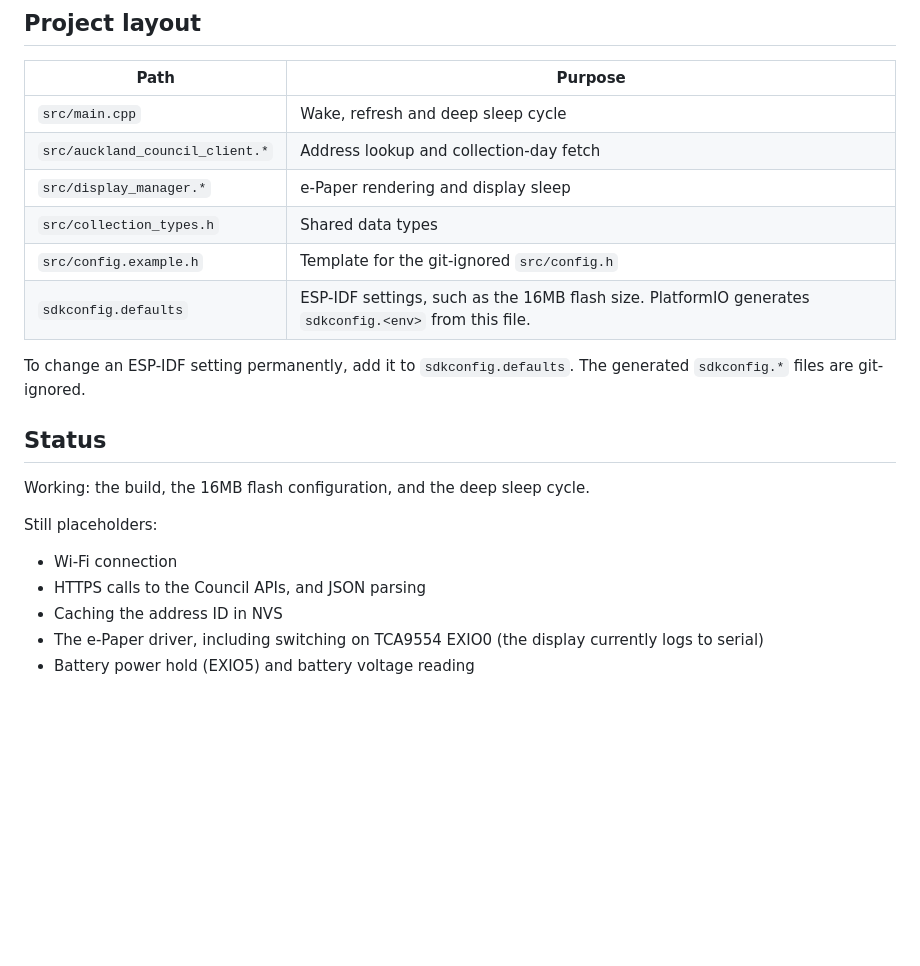
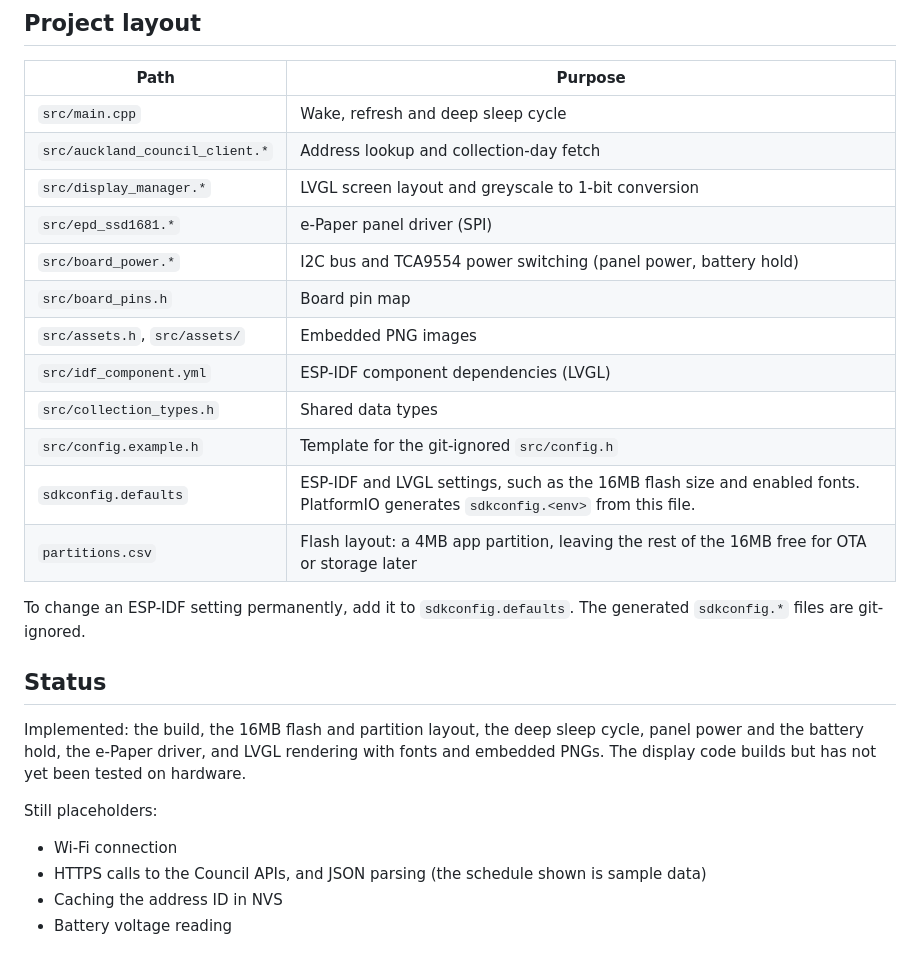
Before and after one commit to alizaliz/esp-ePaper-bin-tracker, a Markdown page: README.md, the part around one of its changes. Drawn GitHub-style; blank space fills up the shorter version.

```diff
--- a/README.md
+++ b/README.md
@@ -93,19 +118,24 @@ Runtime flow:
 | --- | --- |
 | `src/main.cpp` | Wake, refresh and deep sleep cycle |
 | `src/auckland_council_client.*` | Address lookup and collection-day fetch |
-| `src/display_manager.*` | e-Paper rendering and display sleep |
+| `src/display_manager.*` | LVGL screen layout and greyscale to 1-bit conversion |
+| `src/epd_ssd1681.*` | e-Paper panel driver (SPI) |
+| `src/board_power.*` | I2C bus and TCA9554 power switching (panel power, battery hold) |
+| `src/board_pins.h` | Board pin map |
+| `src/assets.h`, `src/assets/` | Embedded PNG images |
+| `src/idf_component.yml` | ESP-IDF component dependencies (LVGL) |
 | `src/collection_types.h` | Shared data types |
 | `src/config.example.h` | Template for the git-ignored `src/config.h` |
-| `sdkconfig.defaults` | ESP-IDF settings, such as the 16MB flash size. PlatformIO generates `sdkconfig.<env>` from this file. |
+| `sdkconfig.defaults` | ESP-IDF and LVGL settings, such as the 16MB flash size and enabled fonts. PlatformIO generates `sdkconfig.<env>` from this file. |
+| `partitions.csv` | Flash layout: a 4MB app partition, leaving the rest of the 16MB free for OTA or storage later |
 
 To change an ESP-IDF setting permanently, add it to `sdkconfig.defaults`. The generated `sdkconfig.*` files are git-ignored.
 
 ## Status
-Working: the build, the 16MB flash configuration, and the deep sleep cycle.
+Implemented: the build, the 16MB flash and partition layout, the deep sleep cycle, panel power and the battery hold, the e-Paper driver, and LVGL rendering with fonts and embedded PNGs. The display code builds but has not yet been tested on hardware.
 
 Still placeholders:
 - Wi-Fi connection
-- HTTPS calls to the Council APIs, and JSON parsing
+- HTTPS calls to the Council APIs, and JSON parsing (the schedule shown is sample data)
 - Caching the address ID in NVS
-- The e-Paper driver, including switching on TCA9554 EXIO0 (the display currently logs to serial)
-- Battery power hold (EXIO5) and battery voltage reading
+- Battery voltage reading
```
Also changed, not shown: other parts of README.md (+28 -3 lines), src/assets/bin.png (added), 16 other files.
